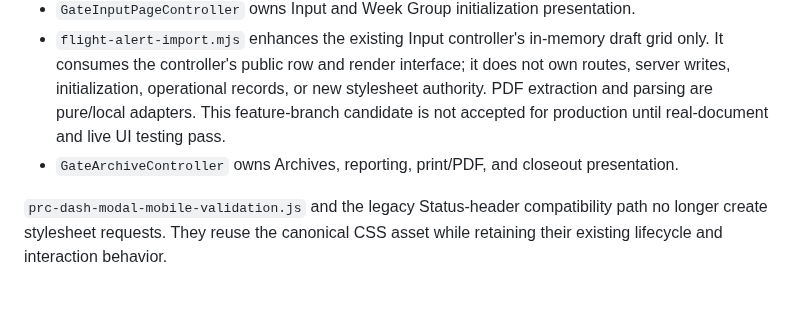
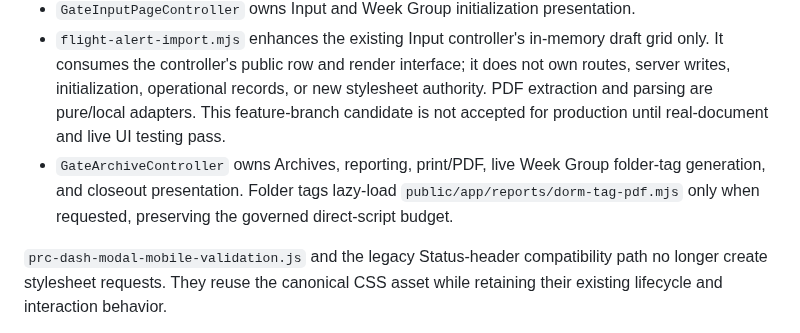
Before and after one commit to austen-debug/prc-sr, a Markdown page: docs/ACTIVE_RUNTIME_STACK.md, the part around the change. Rendered like a GitHub page; blank space fills up the shorter version.

Commit message:
Document lazy Archive folder tag renderer

```diff
--- a/docs/ACTIVE_RUNTIME_STACK.md
+++ b/docs/ACTIVE_RUNTIME_STACK.md
@@ -73,7 +73,7 @@ Injected by middleware in current order on the Flight Alert feature branch:
 - `GateBusWorkflowController` owns airport and local-arrival bus workflows.
 - `GateInputPageController` owns Input and Week Group initialization presentation.
 - `flight-alert-import.mjs` enhances the existing Input controller's in-memory draft grid only. It consumes the controller's public row and render interface; it does not own routes, server writes, initialization, operational records, or new stylesheet authority. PDF extraction and parsing are pure/local adapters. This feature-branch candidate is not accepted for production until real-document and live UI testing pass.
-- `GateArchiveController` owns Archives, reporting, print/PDF, and closeout presentation.
+- `GateArchiveController` owns Archives, reporting, print/PDF, live Week Group folder-tag generation, and closeout presentation. Folder tags lazy-load `public/app/reports/dorm-tag-pdf.mjs` only when requested, preserving the governed direct-script budget.
 
 `prc-dash-modal-mobile-validation.js` and the legacy Status-header compatibility path no longer create stylesheet requests. They reuse the canonical CSS asset while retaining their existing lifecycle and interaction behavior.
 
```
